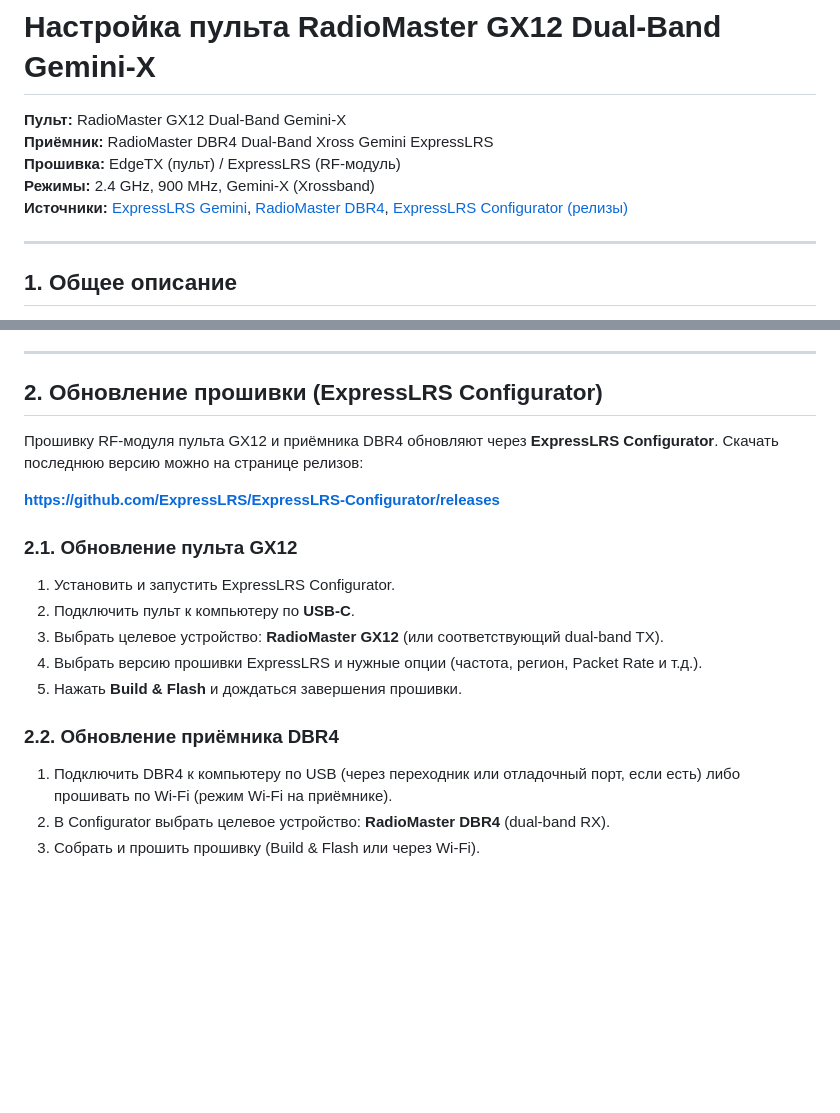
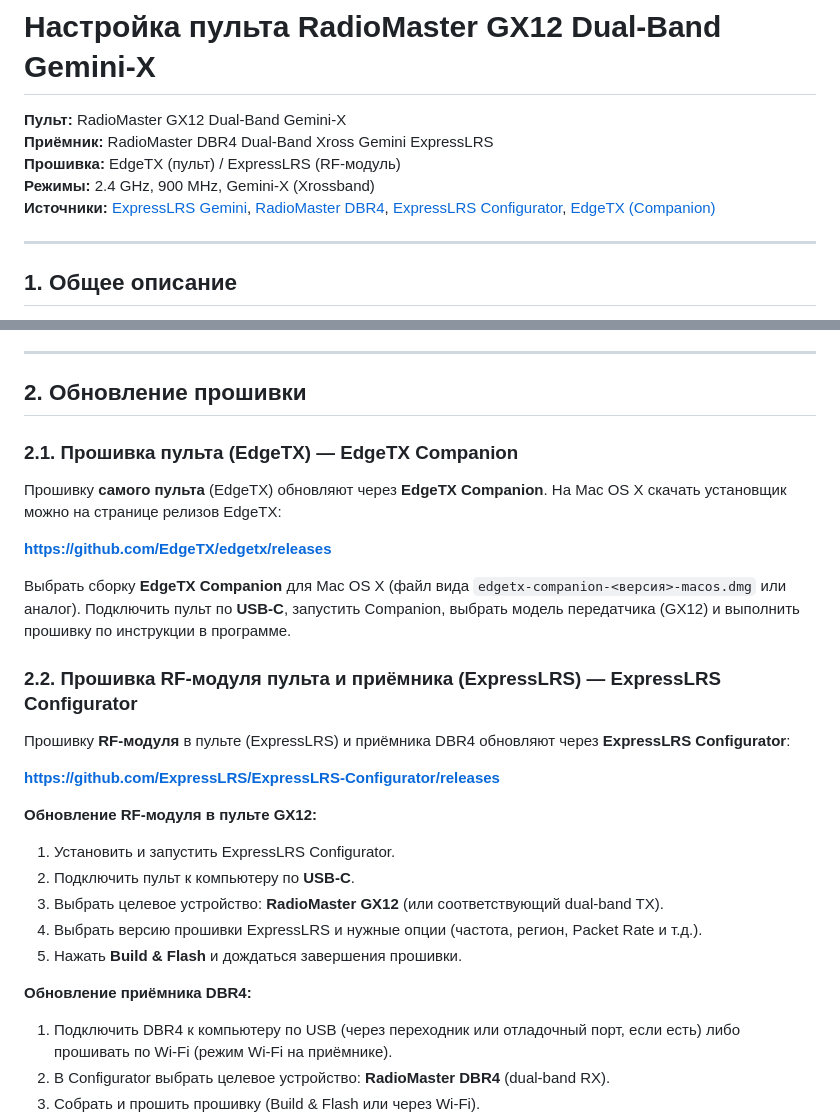
Before and after one commit to reut-bit/V-200_Keylink, a Markdown page: docs/gx12_dual_band_gemini_x_setup.md, 2 parts joined by grey strips. Drawn GitHub-style; blank space fills up the shorter version.

Commit message:
Обновлена документация по настройке пульта RadioMaster GX12 и приёмника DBR4. Добавлены инструкции по обновлению прошивки через EdgeTX Companion и ExpressLRS Configurator, а также улучшена структура разделов о прошивке устройств.

```diff
--- a/docs/gx12_dual_band_gemini_x_setup.md
+++ b/docs/gx12_dual_band_gemini_x_setup.md
@@ -4,7 +4,7 @@
 **Приёмник:** RadioMaster DBR4 Dual-Band Xross Gemini ExpressLRS
 **Прошивка:** EdgeTX (пульт) / ExpressLRS (RF-модуль)
 **Режимы:** 2.4 GHz, 900 MHz, Gemini-X (Xrossband)
-**Источники:** [ExpressLRS Gemini](https://www.expresslrs.org/software/gemini), [RadioMaster DBR4](https://radiomasterrc.com/products/dbr4-dual-band-xross-gemini-expresslrs-receiver), [ExpressLRS Configurator (релизы)](https://github.com/ExpressLRS/ExpressLRS-Configurator/releases)
+**Источники:** [ExpressLRS Gemini](https://www.expresslrs.org/software/gemini), [RadioMaster DBR4](https://radiomasterrc.com/products/dbr4-dual-band-xross-gemini-expresslrs-receiver), [ExpressLRS Configurator](https://github.com/ExpressLRS/ExpressLRS-Configurator/releases), [EdgeTX (Companion)](https://github.com/EdgeTX/edgetx/releases)
 
 ---
 
@@ -22,13 +22,23 @@ RadioMaster GX12 — пульт с двумя встроенными перед
 
 ---
 
-## 2. Обновление прошивки (ExpressLRS Configurator)
+## 2. Обновление прошивки
 
-Прошивку RF-модуля пульта GX12 и приёмника DBR4 обновляют через **ExpressLRS Configurator**. Скачать последнюю версию можно на странице релизов:
+### 2.1. Прошивка пульта (EdgeTX) — EdgeTX Companion
+
+Прошивку **самого пульта** (EdgeTX) обновляют через **EdgeTX Companion**. На Mac OS X скачать установщик можно на странице релизов EdgeTX:
+
+**https://github.com/EdgeTX/edgetx/releases**
+
+Выбрать сборку **EdgeTX Companion** для Mac OS X (файл вида `edgetx-companion-<версия>-macos.dmg` или аналог). Подключить пульт по **USB-C**, запустить Companion, выбрать модель передатчика (GX12) и выполнить прошивку по инструкции в программе.
+
+### 2.2. Прошивка RF-модуля пульта и приёмника (ExpressLRS) — ExpressLRS Configurator
+
+Прошивку **RF-модуля** в пульте (ExpressLRS) и приёмника DBR4 обновляют через **ExpressLRS Configurator**:
 
 **https://github.com/ExpressLRS/ExpressLRS-Configurator/releases**
 
-### 2.1. Обновление пульта GX12
+**Обновление RF-модуля в пульте GX12:**
 
 1. Установить и запустить ExpressLRS Configurator.
 2. Подключить пульт к компьютеру по **USB-C**.
@@ -36,7 +46,7 @@ RadioMaster GX12 — пульт с двумя встроенными перед
 4. Выбрать версию прошивки ExpressLRS и нужные опции (частота, регион, Packet Rate и т.д.).
 5. Нажать **Build & Flash** и дождаться завершения прошивки.
 
-### 2.2. Обновление приёмника DBR4
+**Обновление приёмника DBR4:**
 
 1. Подключить DBR4 к компьютеру по USB (через переходник или отладочный порт, если есть) либо прошивать по Wi‑Fi (режим Wi‑Fi на приёмнике).
 2. В Configurator выбрать целевое устройство: **RadioMaster DBR4** (dual-band RX).
```
